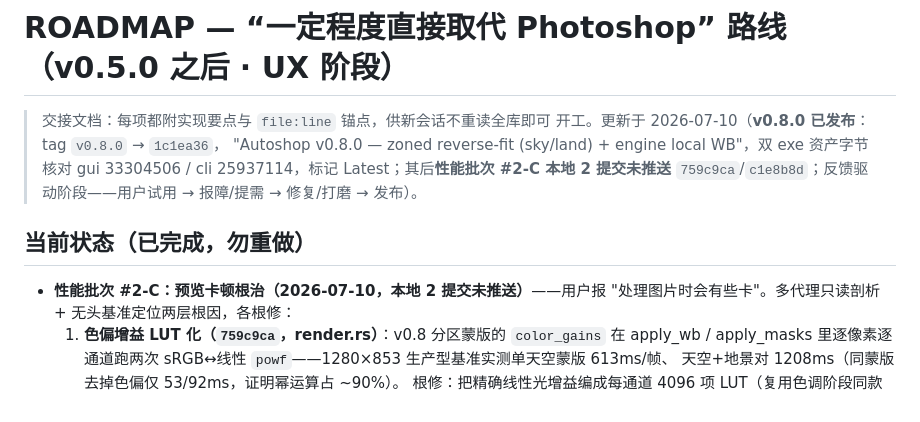
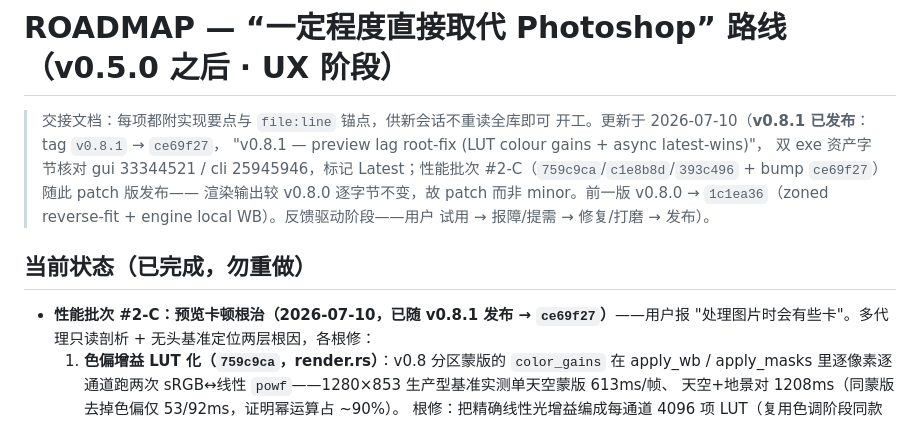
Before and after one commit to skymanbp/autoshop, a Markdown page: docs/ROADMAP.md, the part around the change. GitHub-like rendering.

Commit message:
docs: ROADMAP — record v0.8.1 release (perf batch #2-C shipped)
Co-Authored-By: Claude Opus 4.8 (1M context) <noreply@anthropic.com>

```diff
--- a/docs/ROADMAP.md
+++ b/docs/ROADMAP.md
@@ -1,15 +1,17 @@
 # ROADMAP — “一定程度直接取代 Photoshop” 路线（v0.5.0 之后 · UX 阶段）
 
 > 交接文档：每项都附实现要点与 `file:line` 锚点，供新会话不重读全库即可
-> 开工。更新于 2026-07-10（**v0.8.0 已发布**：tag `v0.8.0` → `1c1ea36`，
-> "Autoshop v0.8.0 — zoned reverse-fit (sky/land) + engine local WB"，双 exe
-> 资产字节核对 gui 33304506 / cli 25937114，标记 Latest；其后**性能批次
-> #2-C 本地 2 提交未推送** `759c9ca`/`c1e8b8d`；反馈驱动阶段——用户试用 →
-> 报障/提需 → 修复/打磨 → 发布）。
+> 开工。更新于 2026-07-10（**v0.8.1 已发布**：tag `v0.8.1` → `ce69f27`，
+> "v0.8.1 — preview lag root-fix (LUT colour gains + async latest-wins)"，
+> 双 exe 资产字节核对 gui 33344521 / cli 25945946，标记 Latest；性能批次
+> #2-C（`759c9ca`/`c1e8b8d`/`393c496` + bump `ce69f27`）随此 patch 版发布——
+> 渲染输出较 v0.8.0 逐字节不变，故 patch 而非 minor。前一版 v0.8.0 →
+> `1c1ea36`（zoned reverse-fit + engine local WB）。反馈驱动阶段——用户
+> 试用 → 报障/提需 → 修复/打磨 → 发布）。
 
 ## 当前状态（已完成，勿重做）
 
-- **性能批次 #2-C：预览卡顿根治（2026-07-10，本地 2 提交未推送）**——用户报
+- **性能批次 #2-C：预览卡顿根治（2026-07-10，已随 v0.8.1 发布 → `ce69f27`）**——用户报
   "处理图片时会有些卡"。多代理只读剖析 + 无头基准定位两层根因，各根修：
   1. **色偏增益 LUT 化（`759c9ca`，render.rs）**：v0.8 分区蒙版的
      `color_gains` 在 apply_wb / apply_masks 里逐像素逐通道跑两次
```
